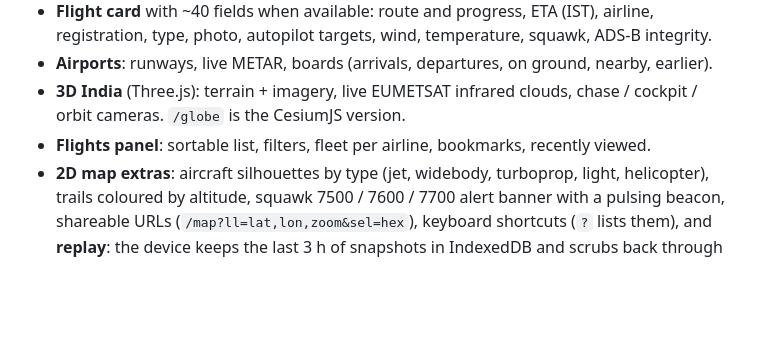
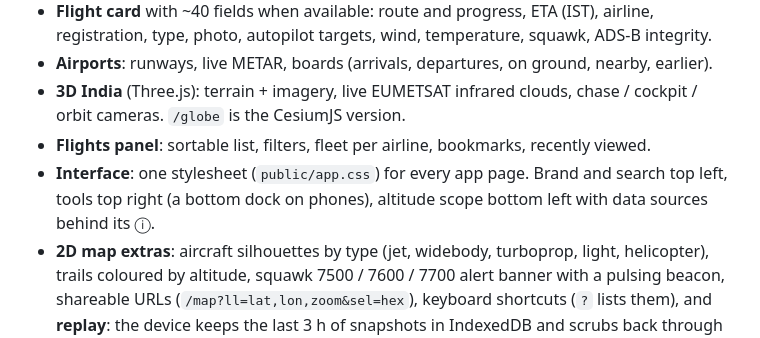
Before and after one commit to themonkkey/blackrhino, a Markdown page: README.md, the part around the change. Rendered like a GitHub page; blank space fills up the shorter version.

Commit message:
README: interface notes

```diff
--- a/README.md
+++ b/README.md
@@ -17,6 +17,7 @@ Installable as a PWA. Runs entirely on free tiers.
 - **Airports**: runways, live METAR, boards (arrivals, departures, on ground, nearby, earlier).
 - **3D India** (Three.js): terrain + imagery, live EUMETSAT infrared clouds, chase / cockpit / orbit cameras. `/globe` is the CesiumJS version.
 - **Flights panel**: sortable list, filters, fleet per airline, bookmarks, recently viewed.
+- **Interface**: one stylesheet (`public/app.css`) for every app page. Brand and search top left, tools top right (a bottom dock on phones), altitude scope bottom left with data sources behind its ⓘ.
 - **2D map extras**: aircraft silhouettes by type (jet, widebody, turboprop, light, helicopter), trails coloured by altitude,
   squawk 7500 / 7600 / 7700 alert banner with a pulsing beacon, shareable URLs (`/map?ll=lat,lon,zoom&sel=hex`),
   keyboard shortcuts (`?` lists them), and **replay**: the device keeps the last 3 h of snapshots in IndexedDB and scrubs back through them.
```
